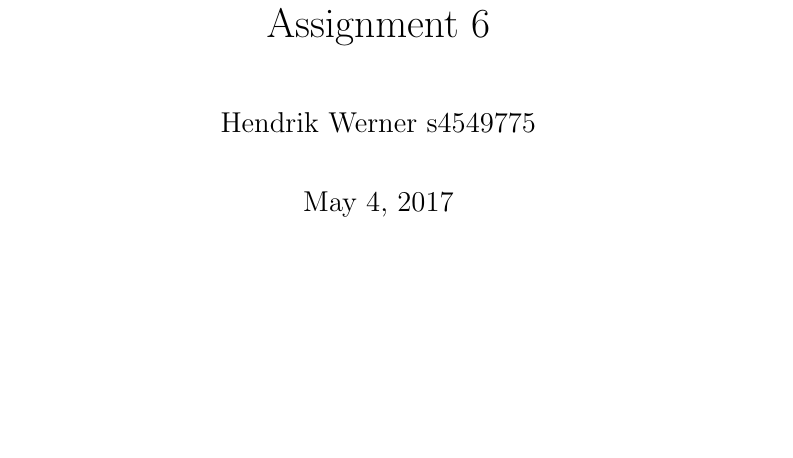
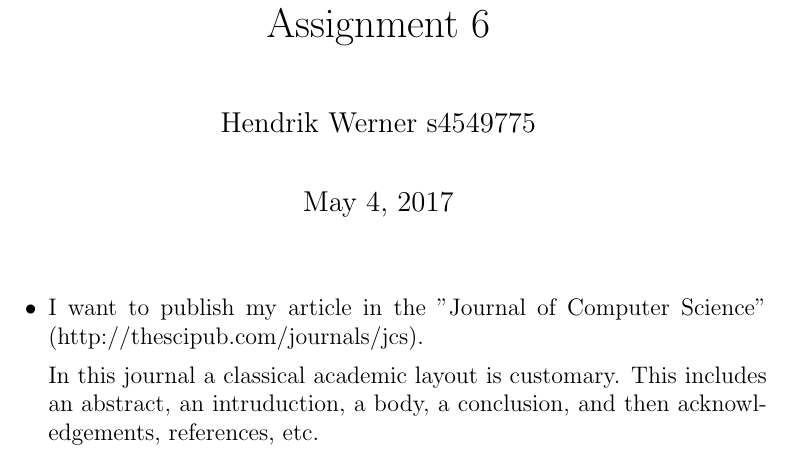
Before and after one commit to AcademischSchrijven/assignment6, a LaTeX problem sheet (assignment6_s4549775.tex): part of the page, cut so that both start at the same text, the shorter picture padded with empty space. Compiled offline with pdfLaTeX.

Commit message:
Answer the first question.

```diff
--- a/assignment6_s4549775.tex
+++ b/assignment6_s4549775.tex
@@ -10,4 +10,10 @@
 \begin{document}
 \maketitle
 
+\begin{itemize}
+	\item I want to publish my article in the "Journal of Computer Science" (http://thescipub.com/journals/jcs).
+
+	In this journal a classical academic layout is customary. This includes an abstract, an intruduction, a body, a conclusion, and then acknowledgements, references, etc.
+\end{itemize}
+
 \end{document}
```
